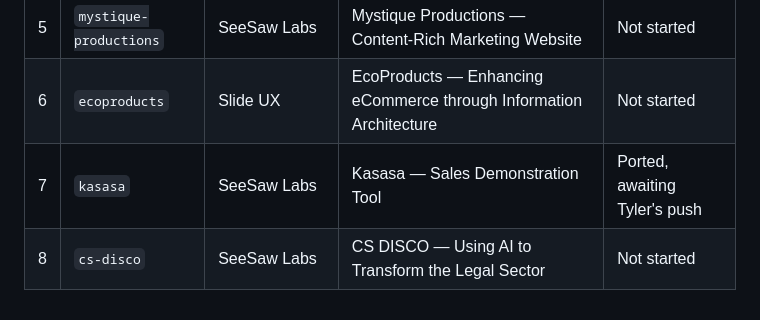
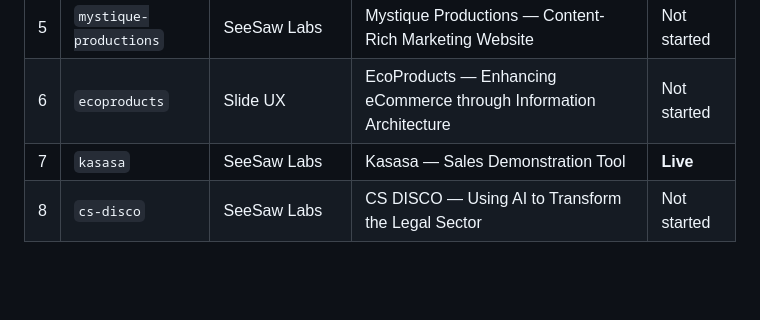
Before and after one commit to 10tingh/10tingh.github.io, a Markdown page: case-studies/case-study-guide.md, the part around the change. GitHub-like rendering; blank space fills up the shorter version.

Commit message:
Mark kasasa Live in guide status
Committed by portfolio-owner (Agent Village).

```diff
--- a/case-studies/case-study-guide.md
+++ b/case-studies/case-study-guide.md
@@ -209,5 +209,5 @@ once a case study's copy is approved and it's ported into the template.
 | 4 | `huddl` | SeeSaw Labs + Slide UX | Huddl — Streamlining Pharmacy Workflows | **Live** |
 | 5 | `mystique-productions` | SeeSaw Labs | Mystique Productions — Content-Rich Marketing Website | Not started |
 | 6 | `ecoproducts` | Slide UX | EcoProducts — Enhancing eCommerce through Information Architecture | Not started |
-| 7 | `kasasa` | SeeSaw Labs | Kasasa — Sales Demonstration Tool | Ported, awaiting Tyler's push |
+| 7 | `kasasa` | SeeSaw Labs | Kasasa — Sales Demonstration Tool | **Live** |
 | 8 | `cs-disco` | SeeSaw Labs | CS DISCO — Using AI to Transform the Legal Sector | Not started |
```
